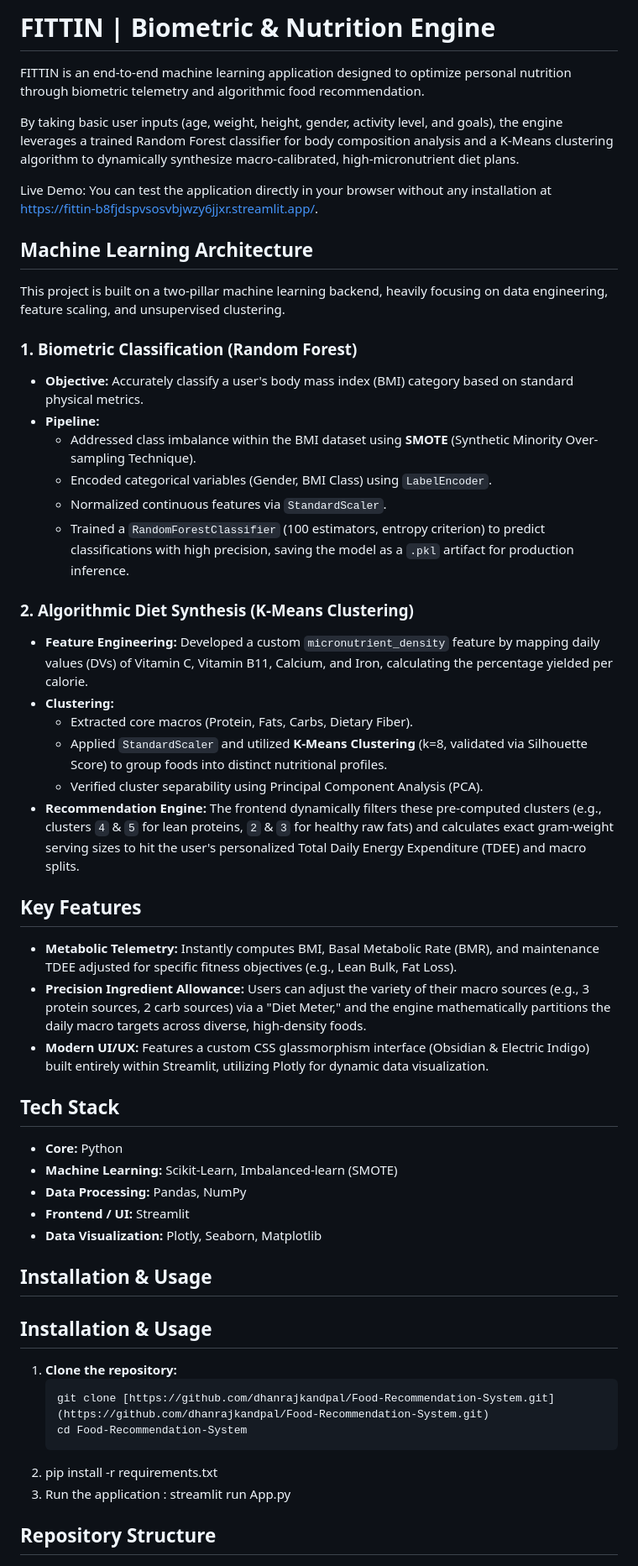
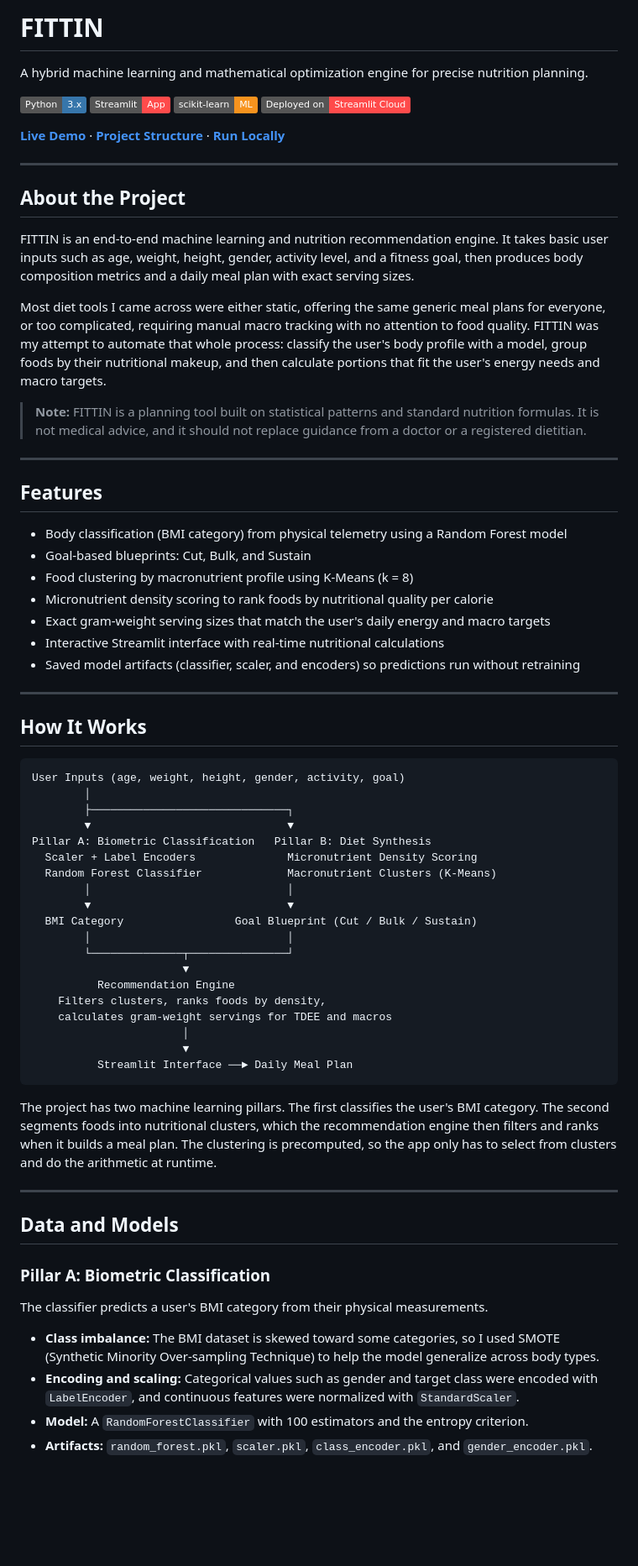
Before and after one commit to dhanrajkandpal/Food-Recommendation-System, a Markdown page: README.md, the part around one of its changes. Shown at 84% size. Rendered like a GitHub page; badges without logos; blank space fills up the shorter version.

````diff
--- a/README.md
+++ b/README.md
@@ -1,55 +1,74 @@
-# FITTIN | Biometric & Nutrition Engine
+# FITTIN
 
-FITTIN is an end-to-end machine learning application designed to optimize personal nutrition through biometric telemetry and algorithmic food recommendation.
+A hybrid machine learning and mathematical optimization engine for precise nutrition planning.
 
-By taking basic user inputs (age, weight, height, gender, activity level, and goals), the engine leverages a trained Random Forest classifier for body composition analysis and a K-Means clustering algorithm to dynamically synthesize macro-calibrated, high-micronutrient diet plans.
+[![Python](https://img.shields.io/badge/Python-3.x-3776AB?logo=python&logoColor=white)](https://www.python.org/)
+[![Streamlit](https://img.shields.io/badge/Streamlit-App-FF4B4B?logo=streamlit&logoColor=white)](https://streamlit.io/)
+[![scikit-learn](https://img.shields.io/badge/scikit--learn-ML-F7931E?logo=scikitlearn&logoColor=white)](https://scikit-learn.org/)
+[![Streamlit Cloud](https://img.shields.io/badge/Deployed%20on-Streamlit%20Cloud-FF4B4B)](https://streamlit.io/cloud)
 
-Live Demo: You can test the application directly in your browser without any installation at https://fittin-b8fjdspvsosvbjwzy6jjxr.streamlit.app/.
+**[Live Demo](https://fittin-b8fjdspvsosvbjwzy6jjxr.streamlit.app/)** · **[Project Structure](#project-structure)** · **[Run Locally](#getting-started)**
 
-## Machine Learning Architecture
+---
 
-This project is built on a two-pillar machine learning backend, heavily focusing on data engineering, feature scaling, and unsupervised clustering.
+## About the Project
 
-### 1. Biometric Classification (Random Forest)
-* **Objective:** Accurately classify a user's body mass index (BMI) category based on standard physical metrics.
-* **Pipeline:**
-  * Addressed class imbalance within the BMI dataset using **SMOTE** (Synthetic Minority Over-sampling Technique).
-  * Encoded categorical variables (Gender, BMI Class) using `LabelEncoder`.
-  * Normalized continuous features via `StandardScaler`.
-  * Trained a `RandomForestClassifier` (100 estimators, entropy criterion) to predict classifications with high precision, saving the model as a `.pkl` artifact for production inference.
+FITTIN is an end-to-end machine learning and nutrition recommendation engine. It takes basic user inputs such as age, weight, height, gender, activity level, and a fitness goal, then produces body composition metrics and a daily meal plan with exact serving sizes.
 
-### 2. Algorithmic Diet Synthesis (K-Means Clustering)
-* **Feature Engineering:** Developed a custom `micronutrient_density` feature by mapping daily values (DVs) of Vitamin C, Vitamin B11, Calcium, and Iron, calculating the percentage yielded per calorie.
-* **Clustering:**
-  * Extracted core macros (Protein, Fats, Carbs, Dietary Fiber).
-  * Applied `StandardScaler` and utilized **K-Means Clustering** (k=8, validated via Silhouette Score) to group foods into distinct nutritional profiles.
-  * Verified cluster separability using Principal Component Analysis (PCA).
-* **Recommendation Engine:** The frontend dynamically filters these pre-computed clusters (e.g., clusters `4` & `5` for lean proteins, `2` & `3` for healthy raw fats) and calculates exact gram-weight serving sizes to hit the user's personalized Total Daily Energy Expenditure (TDEE) and macro splits.
+Most diet tools I came across were either static, offering the same generic meal plans for everyone, or too complicated, requiring manual macro tracking with no attention to food quality. FITTIN was my attempt to automate that whole process: classify the user's body profile with a model, group foods by their nutritional makeup, and then calculate portions that fit the user's energy needs and macro targets.
 
-## Key Features
+> **Note:** FITTIN is a planning tool built on statistical patterns and standard nutrition formulas. It is not medical advice, and it should not replace guidance from a doctor or a registered dietitian.
 
-* **Metabolic Telemetry:** Instantly computes BMI, Basal Metabolic Rate (BMR), and maintenance TDEE adjusted for specific fitness objectives (e.g., Lean Bulk, Fat Loss).
-* **Precision Ingredient Allowance:** Users can adjust the variety of their macro sources (e.g., 3 protein sources, 2 carb sources) via a "Diet Meter," and the engine mathematically partitions the daily macro targets across diverse, high-density foods.
-* **Modern UI/UX:** Features a custom CSS glassmorphism interface (Obsidian & Electric Indigo) built entirely within Streamlit, utilizing Plotly for dynamic data visualization.
+---
 
-## Tech Stack
+## Features
 
-* **Core:** Python
-* **Machine Learning:** Scikit-Learn, Imbalanced-learn (SMOTE)
-* **Data Processing:** Pandas, NumPy
-* **Frontend / UI:** Streamlit
-* **Data Visualization:** Plotly, Seaborn, Matplotlib
+- Body classification (BMI category) from physical telemetry using a Random Forest model
+- Goal-based blueprints: Cut, Bulk, and Sustain
+- Food clustering by macronutrient profile using K-Means (k = 8)
+- Micronutrient density scoring to rank foods by nutritional quality per calorie
+- Exact gram-weight serving sizes that match the user's daily energy and macro targets
+- Interactive Streamlit interface with real-time nutritional calculations
+- Saved model artifacts (classifier, scaler, and encoders) so predictions run without retraining
 
-## Installation & Usage
+---
 
-## Installation & Usage
-1. **Clone the repository:**
-   ```bash
-   git clone [https://github.com/dhanrajkandpal/Food-Recommendation-System.git](https://github.com/dhanrajkandpal/Food-Recommendation-System.git)
-   cd Food-Recommendation-System
-2. pip install -r requirements.txt
-3. Run the application : streamlit run App.py
-
-## Repository Structure
+## How It Works
 
 ```text
+User Inputs (age, weight, height, gender, activity, goal)
+        │
+        ├──────────────────────────────┐
+        ▼                              ▼
+Pillar A: Biometric Classification   Pillar B: Diet Synthesis
+  Scaler + Label Encoders              Micronutrient Density Scoring
+  Random Forest Classifier             Macronutrient Clusters (K-Means)
+        │                              │
+        ▼                              ▼
+  BMI Category                 Goal Blueprint (Cut / Bulk / Sustain)
+        │                              │
+        └──────────────┬───────────────┘
+                       ▼
+          Recommendation Engine
+    Filters clusters, ranks foods by density,
+    calculates gram-weight servings for TDEE and macros
+                       │
+                       ▼
+          Streamlit Interface ──► Daily Meal Plan
+```
+
+The project has two machine learning pillars. The first classifies the user's BMI category. The second segments foods into nutritional clusters, which the recommendation engine then filters and ranks when it builds a meal plan. The clustering is precomputed, so the app only has to select from clusters and do the arithmetic at runtime.
+
+---
+
+## Data and Models
+
+### Pillar A: Biometric Classification
+
+The classifier predicts a user's BMI category from their physical measurements.
+
+- **Class imbalance:** The BMI dataset is skewed toward some categories, so I used SMOTE (Synthetic Minority Over-sampling Technique) to help the model generalize across body types.
+- **Encoding and scaling:** Categorical values such as gender and target class were encoded with `LabelEncoder`, and continuous features were normalized with `StandardScaler`.
+- **Model:** A `RandomForestClassifier` with 100 estimators and the entropy criterion.
+- **Artifacts:** `random_forest.pkl`, `scaler.pkl`, `class_encoder.pkl`, and `gender_encoder.pkl`.
+
````
Also changed, not shown: other parts of README.md (+117 -11 lines).
